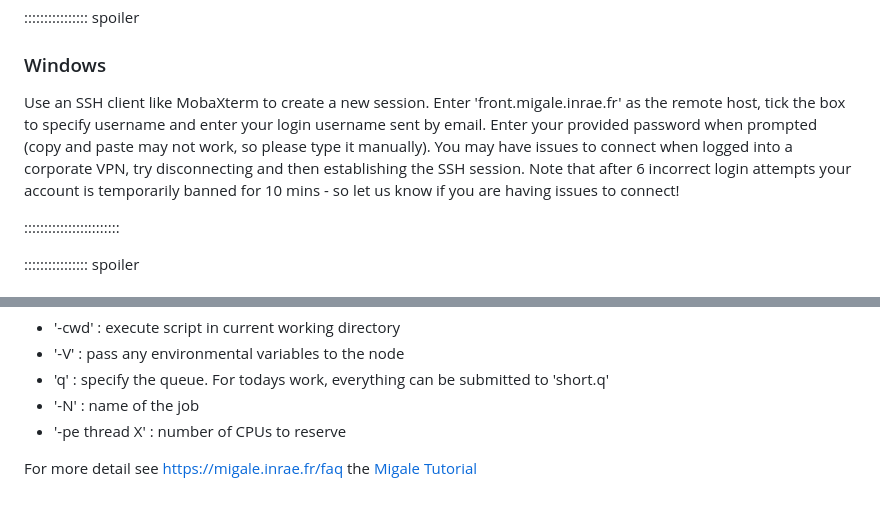
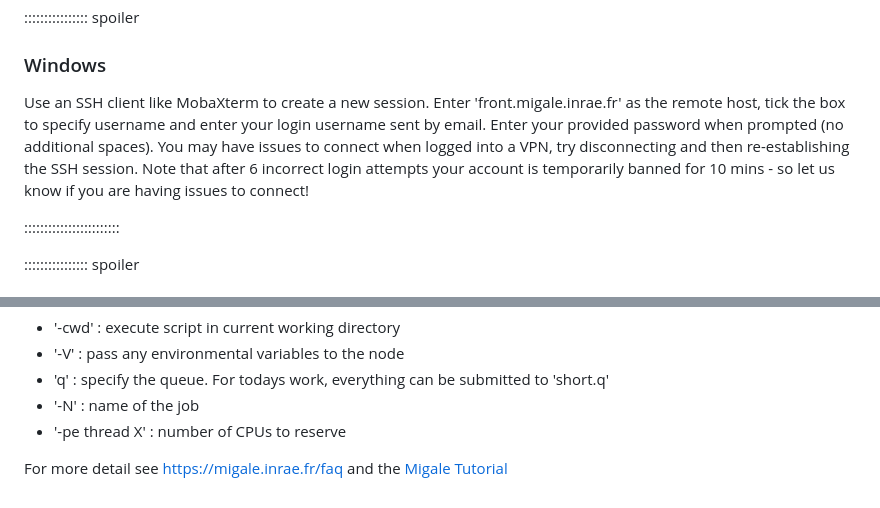
Before and after one commit to aforestsomewhere/bacterial-genome-assembly, a Markdown page: learners/setup.md, 2 parts joined by grey strips. Rendered like a GitHub page.

```diff
--- a/learners/setup.md
+++ b/learners/setup.md
@@ -28,7 +28,7 @@ You firstly need to connect to the `front` server of the Migale cluster using th
 
 ### Windows
 
-Use an SSH client like MobaXterm to create a new session. Enter 'front.migale.inrae.fr' as the remote host, tick the box to specify username and enter your login username sent by email. Enter your provided password when prompted (copy and paste may not work, so please type it manually). You may have issues to connect when logged into a corporate VPN, try disconnecting and then establishing the SSH session. Note that after 6 incorrect login attempts your account is temporarily banned for 10 mins - so let us know if you are having issues to connect!
+Use an SSH client like MobaXterm to create a new session. Enter 'front.migale.inrae.fr' as the remote host, tick the box to specify username and enter your login username sent by email. Enter your provided password when prompted (no additional spaces). You may have issues to connect when logged into a VPN, try disconnecting and then re-establishing the SSH session. Note that after 6 incorrect login attempts your account is temporarily banned for 10 mins - so let us know if you are having issues to connect!
 
 ::::::::::::::::::::::::
 
@@ -78,4 +78,4 @@ qsub -cwd -V -q short.q -N myblast -pe thread 4 myblast.sh
 * '-N' : name of the job
 * '-pe thread X' : number of CPUs to reserve
 
-For more detail see [https://migale.inrae.fr/faq](https://migale.inrae.fr/faq) the [Migale Tutorial](https://documents.migale.inrae.fr/posts/tutorials/migale-infra/)
+For more detail see [https://migale.inrae.fr/faq](https://migale.inrae.fr/faq) and the [Migale Tutorial](https://documents.migale.inrae.fr/posts/tutorials/migale-infra/)
```
